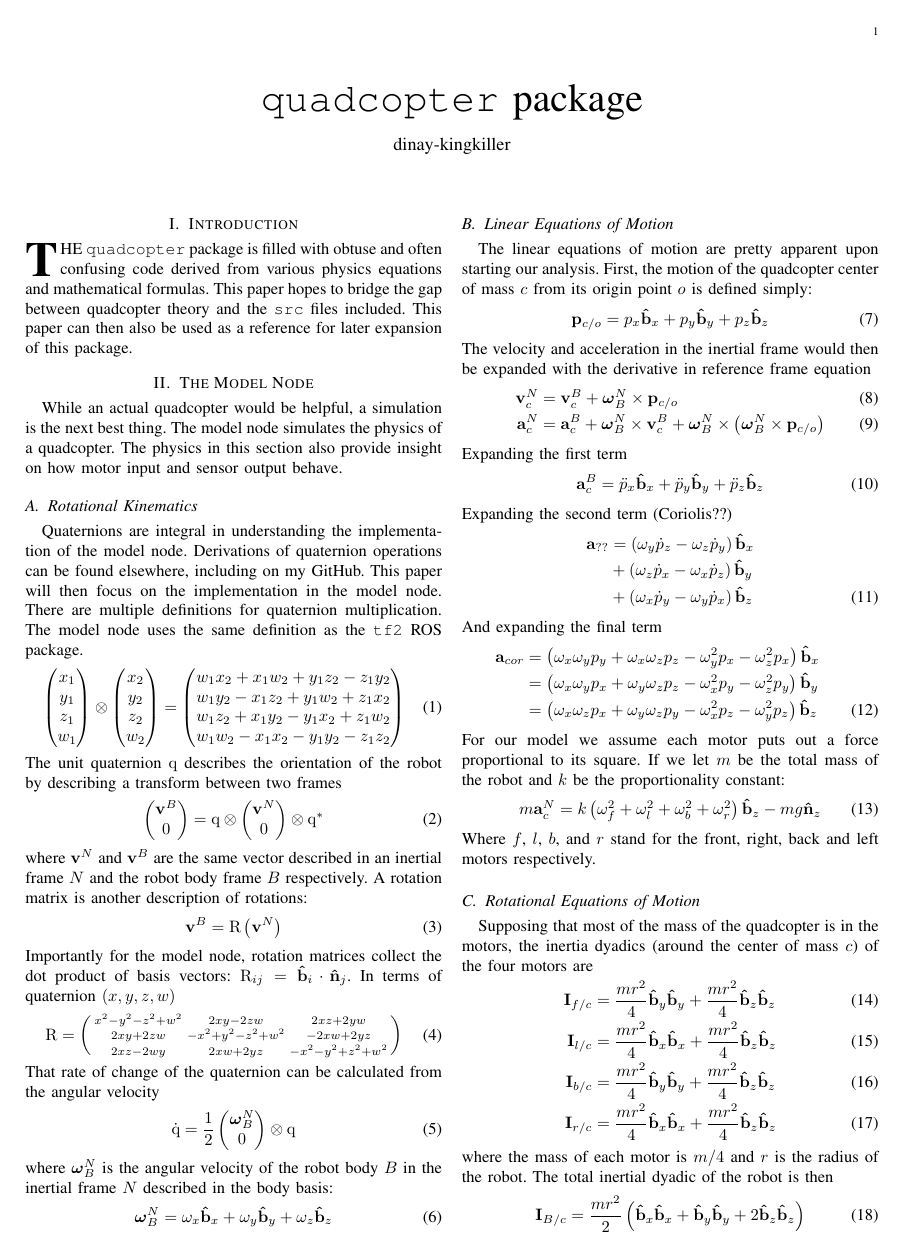
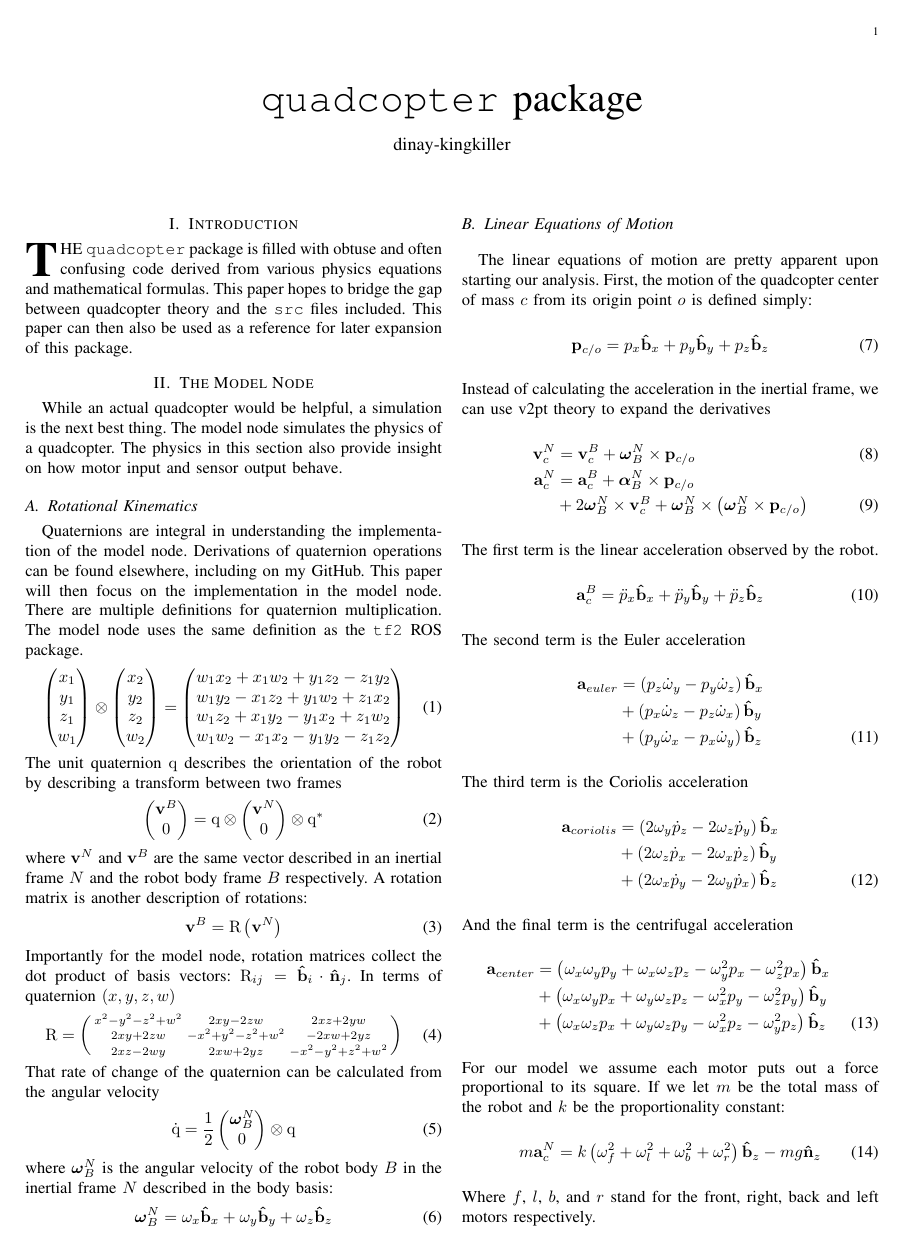
Before and after one commit to dinay-kingkiller/quadcopter, a LaTeX paper (doc/quadcopter.tex): page 1 of 3. Compiled offline with pdfLaTeX; a missing font is replaced by an installed copy or a similar font; a LaTeX package or settings file that is missing is left out.

Commit message:
Converted to robot acceleration frame. Added accelerometer values.

```diff
--- a/doc/quadcopter.tex
+++ b/doc/quadcopter.tex
@@ -105,26 +105,34 @@ First, the motion of the quadcopter center of mass $c$ from its origin point $o$
 \begin{equation}
   \mathbf{p}_{c/o} = p_x \mathbf{\hat{b}}_x + p_y \mathbf{\hat{b}}_y + p_z \mathbf{\hat{b}}_z
 \end{equation}
-The velocity and acceleration in the inertial frame would then be expanded with the derivative in reference frame equation
+Instead of calculating the acceleration in the inertial frame, we can use v2pt theory to expand the derivatives
 \begin{align}
   \mathbf{v}^N_c &= \mathbf{v}^B_c + {\boldsymbol\omega^N_B}\times \mathbf{p}_{c/o} \\
-  \mathbf{a}^N_c &= \mathbf{a}^B_c + {\boldsymbol\omega^N_B}\times \mathbf{v}^B_c + {\boldsymbol\omega^N_B} \times \left({\boldsymbol\omega^N_B} \times \mathbf{p}_{c/o}\right)
+  \mathbf{a}^N_c &= \mathbf{a}^B_c + {\boldsymbol\alpha^N_B}\times\mathbf{p}_{c/o}\nonumber \\
+  &+ 2{\boldsymbol\omega^N_B}\times \mathbf{v}^B_c + {\boldsymbol\omega^N_B} \times \left({\boldsymbol\omega^N_B} \times \mathbf{p}_{c/o}\right)
 \end{align}
-Expanding the first term
+The first term is the linear acceleration observed by the robot.
 \begin{equation}
   \mathbf{a}^B_c = \ddot{p}_x \mathbf{\hat{b}}_x + \ddot{p}_y \mathbf{\hat{b}}_y + \ddot{p}_z \mathbf{\hat{b}}_z
 \end{equation}
-Expanding the second term (Coriolis??)
+The second term is the Euler acceleration
 \begin{align}
-  \mathbf{a}_{??}
+  \mathbf{a}_{euler} &= %\dot\omega_xp_y \mathbf{\hat{b}}_z-\dot\omega_xp_z \mathbf{\hat{b}}_y - \dot\omega_yp_x \mathbf{\hat{b}}_z + \dot\omega_yp_z \mathbf{\hat{b}}_x + \dot\omega_zp_x\mathbf{\hat{b}}_y - \dot\omega_zp_y \mathbf{\hat{b}}_x
+  \left(p_z\dot\omega_y-p_y\dot\omega_z\right) \mathbf{\hat{b}}_x \nonumber \\
+  &+ \left(p_x\dot\omega_z-p_z\dot\omega_x\right) \mathbf{\hat{b}}_y \nonumber \\
+  &+ \left(p_y\dot\omega_x - p_x\dot\omega_y \right) \mathbf{\hat{b}}_z
+\end{align}
+The third term is the Coriolis acceleration
+\begin{align}
+  \mathbf{a}_{coriolis}
   %  &= \omega_x\dot{p}_y \mathbf{\hat{b}}_z - \omega_x\dot{p}_z \mathbf{\hat{b}}_y - \omega_y\dot{p}_x \mathbf{\hat{b}}_z + \omega_y\dot{p}_z \mathbf{\hat{b}}_x
-  &= \left(\omega_y\dot{p}_z - \omega_z\dot{p}_y\right) \mathbf{\hat{b}}_x \nonumber \\
-  &+ \left(\omega_z\dot{p}_x - \omega_x\dot{p}_z\right) \mathbf{\hat{b}}_y \nonumber \\
-  &+ \left(\omega_x\dot{p}_y - \omega_y\dot{p}_x\right) \mathbf{\hat{b}}_z
+  &= \left(2\omega_y\dot{p}_z - 2\omega_z\dot{p}_y\right) \mathbf{\hat{b}}_x \nonumber \\
+  &+ \left(2\omega_z\dot{p}_x - 2\omega_x\dot{p}_z\right) \mathbf{\hat{b}}_y \nonumber \\
+  &+ \left(2\omega_x\dot{p}_y - 2\omega_y\dot{p}_x\right) \mathbf{\hat{b}}_z
 \end{align}
-And expanding the final term % ahhhhhh
+And the final term is the centrifugal acceleration
 \begin{align}
-  \mathbf{a}_{cor}
+  \mathbf{a}_{center}
 %  &=- \left(\omega_y^2p_z - \omega_y\omega_zp_y\right) \mathbf{\hat{b}}_z \nonumber \\
 %  &+ \left(\omega_y\omega_zp_z - \omega_z^2p_y\right) \mathbf{\hat{b}}_y \nonumber \\
 %  &+ \left(\omega_x\omega_zp_x - \omega_x^2p_z\right) \mathbf{\hat{b}}_z \nonumber \\
@@ -132,8 +140,8 @@ And expanding the final term % ahhhhhh
 %  &- \left(\omega_x^2p_y - \omega_x\omega_yp_x\right) \mathbf{\hat{b}}_y \nonumber \\
 %  &+ \left(\omega_x\omega_yp_y - \omega_y^2p_x\right) \mathbf{\hat{b}}_x \\
   &= \left(\omega_x\omega_yp_y+\omega_x\omega_zp_z-\omega_y^2p_x-\omega_z^2p_x\right) \mathbf{\hat{b}}_x \nonumber \\
-  &= \left(\omega_x\omega_yp_x+\omega_y\omega_zp_z-\omega_x^2p_y-\omega_z^2p_y\right) \mathbf{\hat{b}}_y \nonumber \\
-  &= \left(\omega_x\omega_zp_x+\omega_y\omega_zp_y-\omega_x^2p_z-\omega_y^2p_z\right) \mathbf{\hat{b}}_z
+  &+ \left(\omega_x\omega_yp_x+\omega_y\omega_zp_z-\omega_x^2p_y-\omega_z^2p_y\right) \mathbf{\hat{b}}_y \nonumber \\
+  &+ \left(\omega_x\omega_zp_x+\omega_y\omega_zp_y-\omega_x^2p_z-\omega_y^2p_z\right) \mathbf{\hat{b}}_z
 \end{align}
 For our model we assume each motor puts out a force proportional to its square.
 If we let $m$ be the total mass of the robot and $k$ be the proportionality constant:
```
Also changed, not shown: doc/quadcopter.pdf, doc/quadcopter.tex (2 more changed lines), 1 other file.
